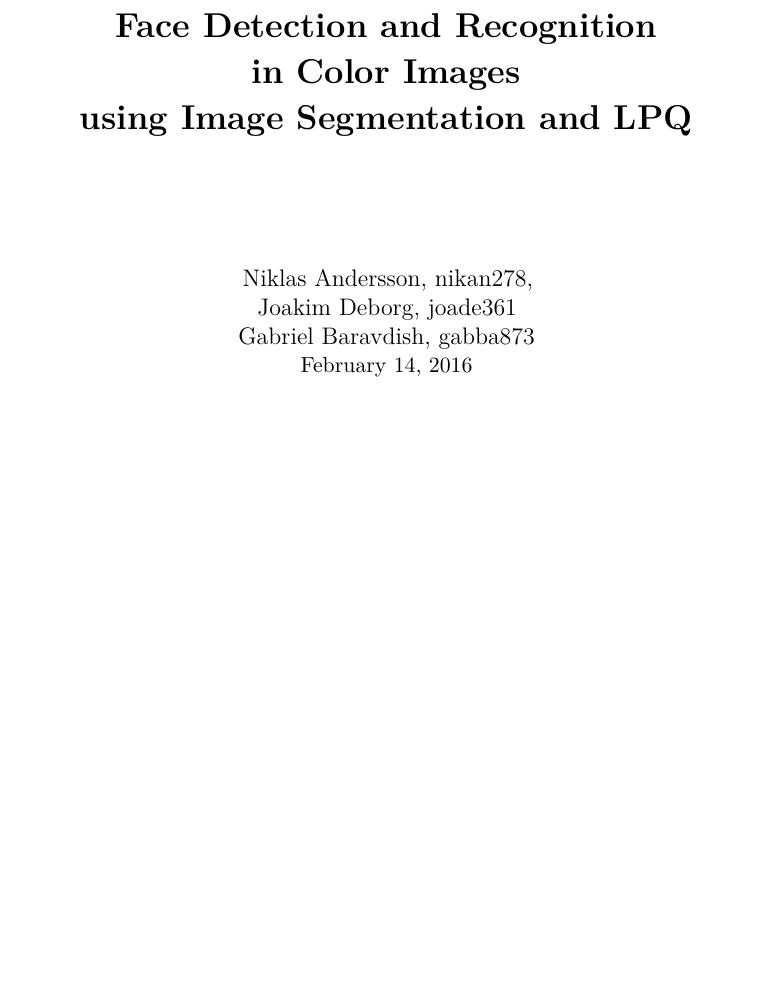
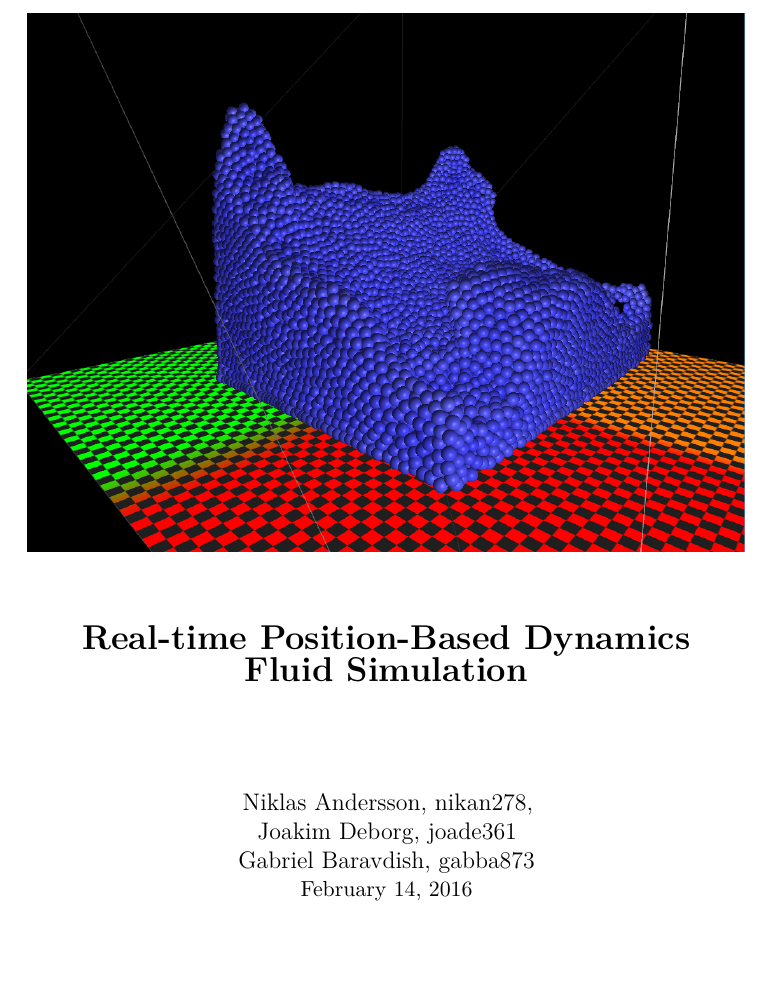
Before and after one commit to niklasandersson/TN1008_Report, a LaTeX paper (document.tex): part of page 1 of 9, cut at the place of the change, the shorter picture padded with empty space. Compiled offline with pdfLaTeX.

Commit message:
Add front image

```diff
--- a/document.tex
+++ b/document.tex
@@ -75,12 +75,13 @@
 %	TITLE
 %----------------------------------------------------------------------------------------
 
-\title{\textbf{Face Detection and Recognition \\
-               in Color Images \\
-               using Image Segmentation and LPQ \\
-               \ }}
+\title{\textbf{Real-time Position-Based Dynamics \\ Fluid Simulation}}
 
-
+\begin{figure}[H]
+    \centering
+    \includegraphics[width=1.0\textwidth]{img/front.png}
+    \label{fig:front}
+\end{figure}
 
 % Author
 \author{{Niklas Andersson, nikan278},
```
Also changed, not shown: img/front.png (added).
